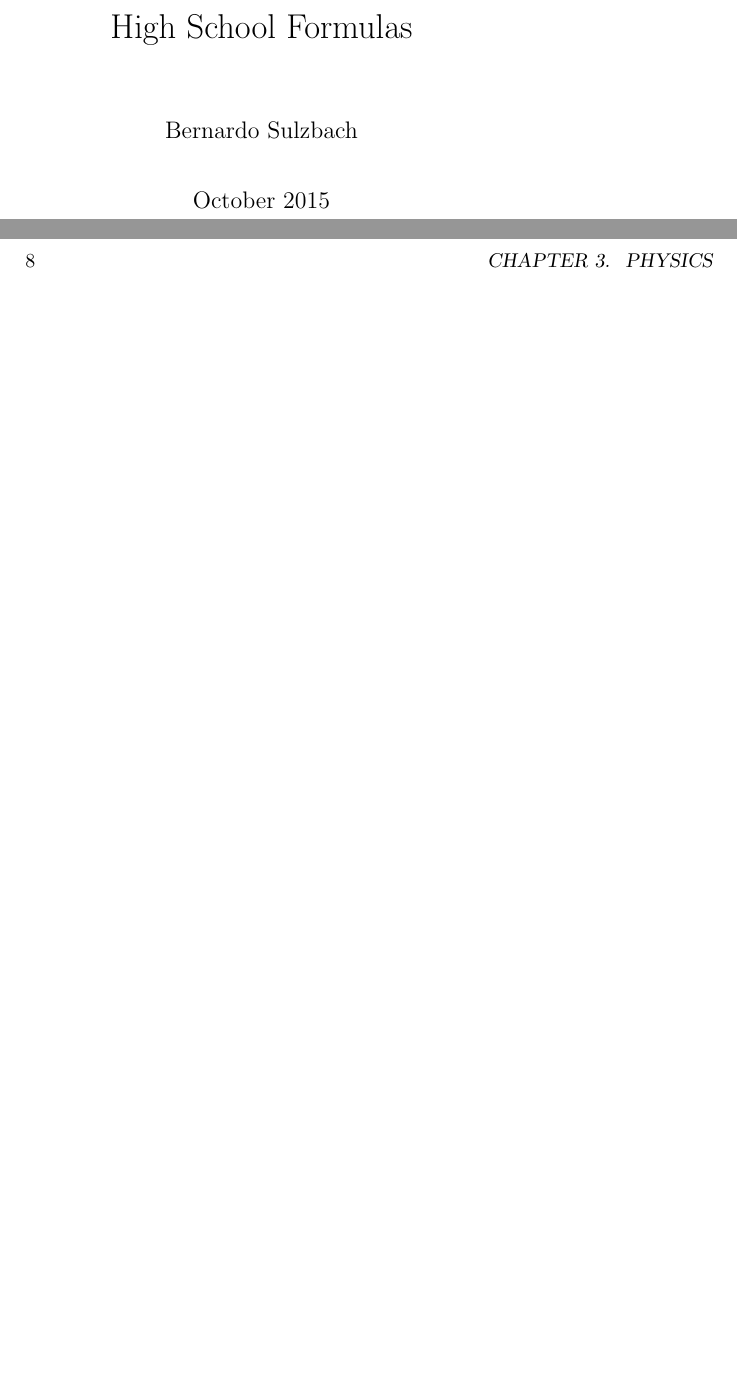
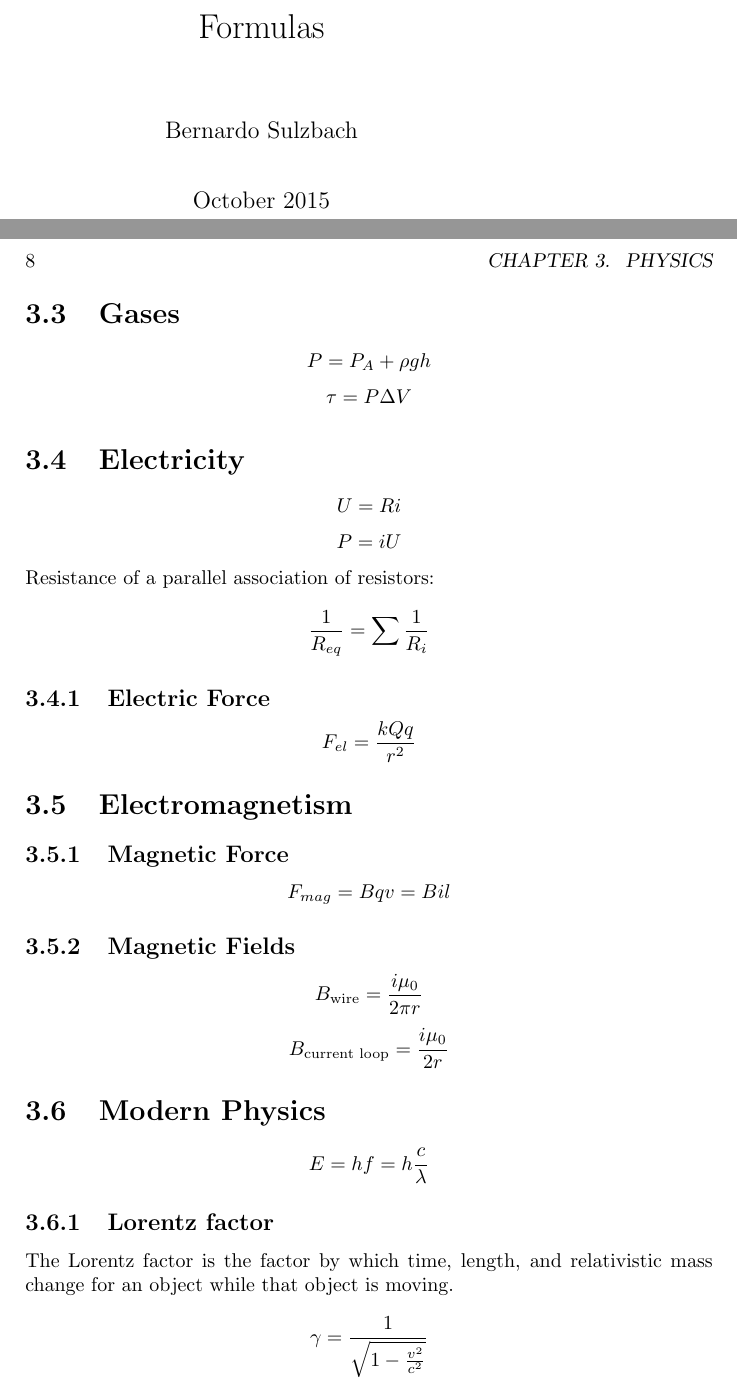
Before and after one commit to bernardosulzbach/notes, a LaTeX book (book.tex): two parts of pages 1 and 8 of 9, joined at a grey line, cut at the place of the change, the shorter picture padded with empty space. Compiled offline with pdfLaTeX.

Commit message:
Started the Physics chapter.

```diff
--- a/book.tex
+++ b/book.tex
@@ -4,7 +4,7 @@
 \usepackage{amsmath}
 \usepackage{parskip} % turns off the indentation and adds a little bit of (stretchable) space in between paragraphs.
 
-\title{High School Formulas}
+\title{Formulas}
 \author{Bernardo Sulzbach}
 \date{October 2015}
 
@@ -85,3 +120,32 @@ where [A-] is the concentration of conjugate base and [HA] is the concentration
+\section{Gases}
+\[P = P_A + \rho g h\]
+\[\tau = P \Delta V\]
+
+\section{Electricity}
+\[U = R i\]
+\[P = i U\]
+Resistance of a parallel association of resistors:
+\[\frac{1}{R_{eq}} = \sum{\frac{1}{R_i}}\]
+
+\subsection{Electric Force}
+\[F_{el} = \frac{k Q q}{r^2}\]
+
+\section{Electromagnetism}
+
+\subsection{Magnetic Force}
+\[F_{mag} = B q v = B i l\]
+
+\subsection{Magnetic Fields}
+\[B_{\text{wire}} = \frac{i \mu_0}{2 \pi r}\]
+\[B_{\text{current loop}} = \frac{i \mu_0}{2 r}\]
+
+\section{Modern Physics}
+\[E = hf = h\frac{c}{\lambda}\]
+
+\subsection{Lorentz factor}
+The Lorentz factor is the factor by which time, length, and relativistic mass
+change for an object while that object is moving.
+\[\gamma = \frac{1}{\sqrt{1 - \frac{v^2}{c^2}}}\]
 
 \chapter{Mathematics}
 
```
Also changed, not shown: book.tex (55 more changed lines).
